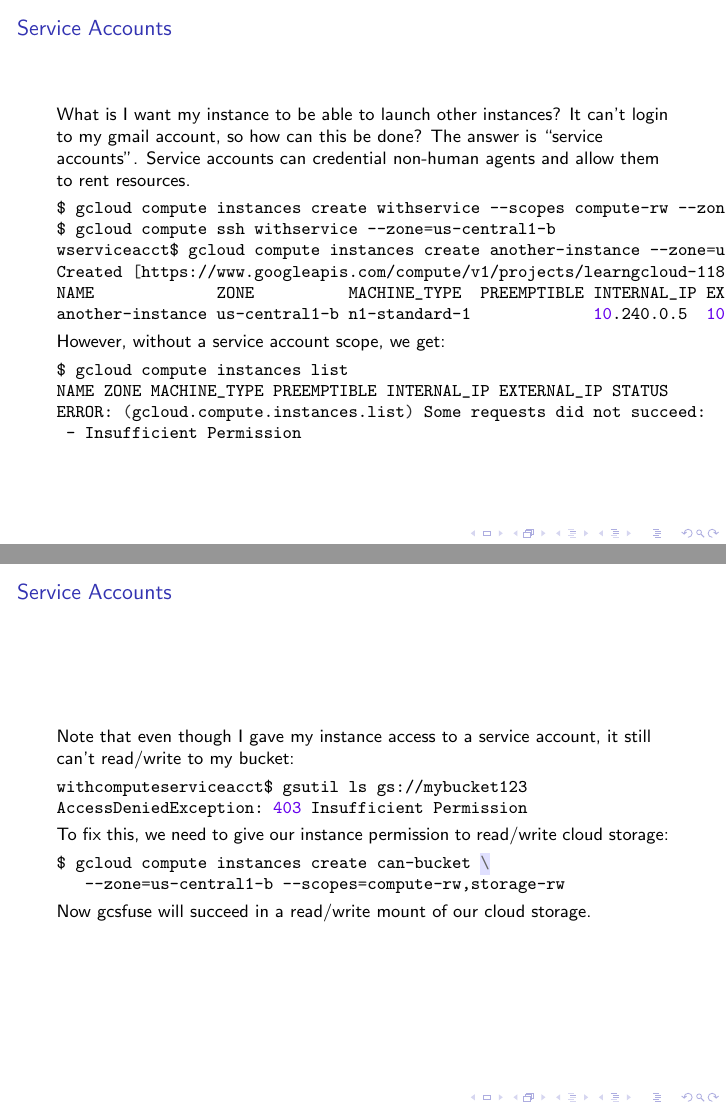
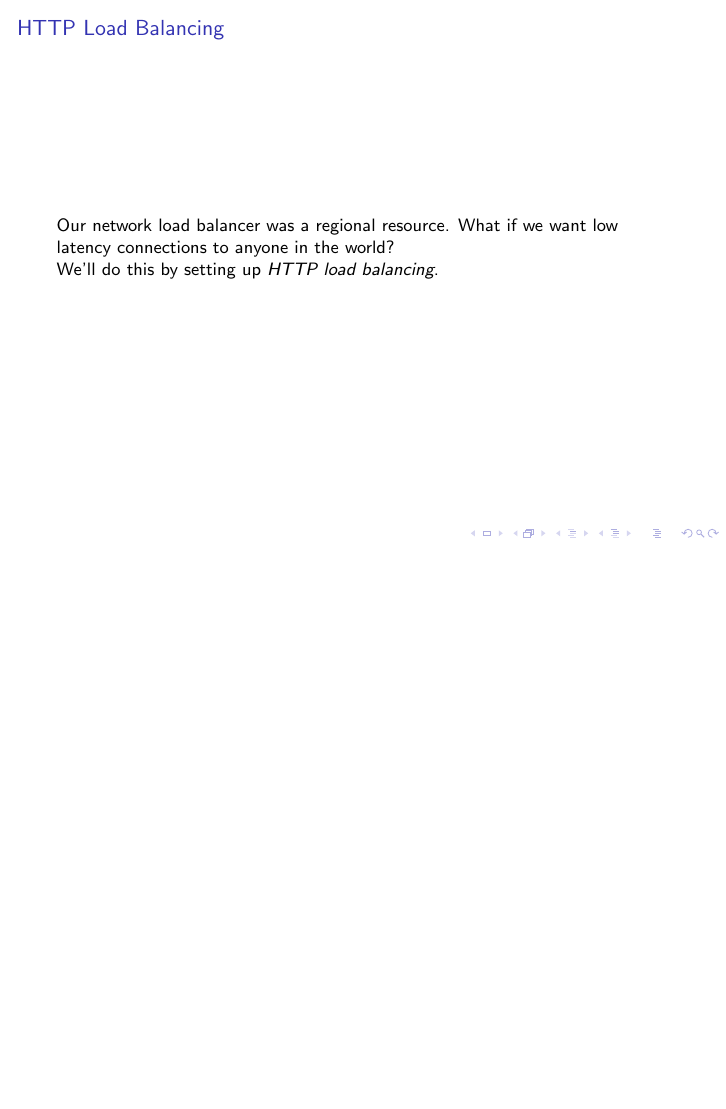
Before and after one commit to NAThompson/learn_gcloud, LaTeX slides (talk.tex): pages 98 and 99 of 115 before the commit and page 98 of 113 after it, the two joined at a grey line, the shorter picture padded with empty space. Compiled offline with pdfLaTeX.

Commit message:
Formatting.

```diff
--- a/talk.tex
+++ b/talk.tex
@@ -863,42 +866,6 @@ $ gsutil du -h gs://myfirstbucket123
 43.94 KiB   gs://myfirstbucket123/talk.log
   \end{minted}
 \end{frame}
-
-\begin{frame}[fragile]
-\frametitle{Service Accounts}
-What is I want my instance to be able to launch other instances? It can't login to my gmail account, so how can this be done? The answer is ``service accounts''. Service accounts can credential non-human agents and allow them to rent resources.
-\begin{minted}{bash}
-$ gcloud compute instances create withservice --scopes compute-rw --zone=us-central1-b
-$ gcloud compute ssh withservice --zone=us-central1-b
-wserviceacct$ gcloud compute instances create another-instance --zone=us-central1-b
-Created [https://www.googleapis.com/compute/v1/projects/learngcloud-1184/zones/us-central1-b/instances/another-instance].
-NAME             ZONE          MACHINE_TYPE  PREEMPTIBLE INTERNAL_IP EXTERNAL_IP    STATUS
-another-instance us-central1-b n1-standard-1             10.240.0.5  104.197.135.42 RUNNING
-\end{minted}
-However, without a service account scope, we get:
-\begin{minted}{bash}
-$ gcloud compute instances list
-NAME ZONE MACHINE_TYPE PREEMPTIBLE INTERNAL_IP EXTERNAL_IP STATUS
-ERROR: (gcloud.compute.instances.list) Some requests did not succeed:
- - Insufficient Permission
-\end{minted}
-\end{frame}
-
-\begin{frame}[fragile]
-\frametitle{Service Accounts}
-Note that even though I gave my instance access to a service account, it still can't read/write to my bucket:
-\begin{minted}{bash}
-withcomputeserviceacct$ gsutil ls gs://mybucket123
-AccessDeniedException: 403 Insufficient Permission
-\end{minted}
-To fix this, we need to give our instance permission to read/write cloud storage:
-\begin{minted}{bash}
-$ gcloud compute instances create can-bucket \
-   --zone=us-central1-b --scopes=compute-rw,storage-rw
-\end{minted}
-Now gcsfuse will succeed in a read/write mount of our cloud storage.
-\end{frame}
-
 
 \begin{frame}[fragile]
   \frametitle{HTTP Load Balancing}
```
Also changed, not shown: talk.pdf, talk.tex (26 more changed lines).
